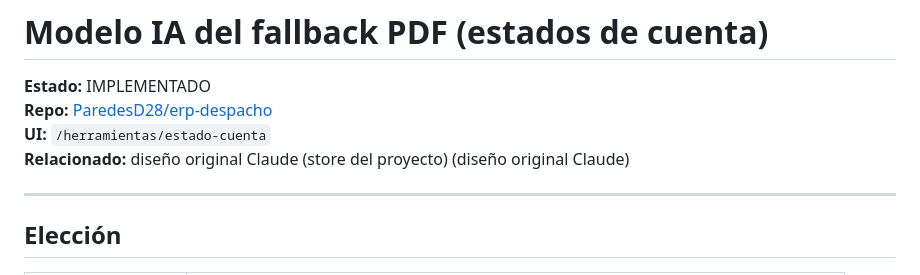
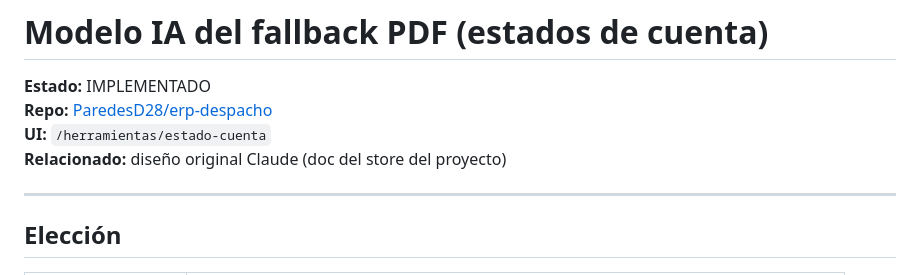
Before and after one commit to ParedesD28/erp-despacho, a Markdown page: docs/ia-fallback-pdf-modelo.md, the part around the change. Rendered like a GitHub page.

Commit message:
docs: limpiar enlace relacionado en ia-fallback-pdf-modelo
Co-authored-by: ParedesD28 <ParedesD28@users.noreply.github.com>

```diff
--- a/docs/ia-fallback-pdf-modelo.md
+++ b/docs/ia-fallback-pdf-modelo.md
@@ -3,7 +3,7 @@
 **Estado:** IMPLEMENTADO
 **Repo:** [ParedesD28/erp-despacho](https://github.com/ParedesD28/erp-despacho)
 **UI:** `/herramientas/estado-cuenta`
-**Relacionado:** diseño original Claude (store del proyecto) (diseño original Claude)
+**Relacionado:** diseño original Claude (doc del store del proyecto)
 
 ---
 
```
